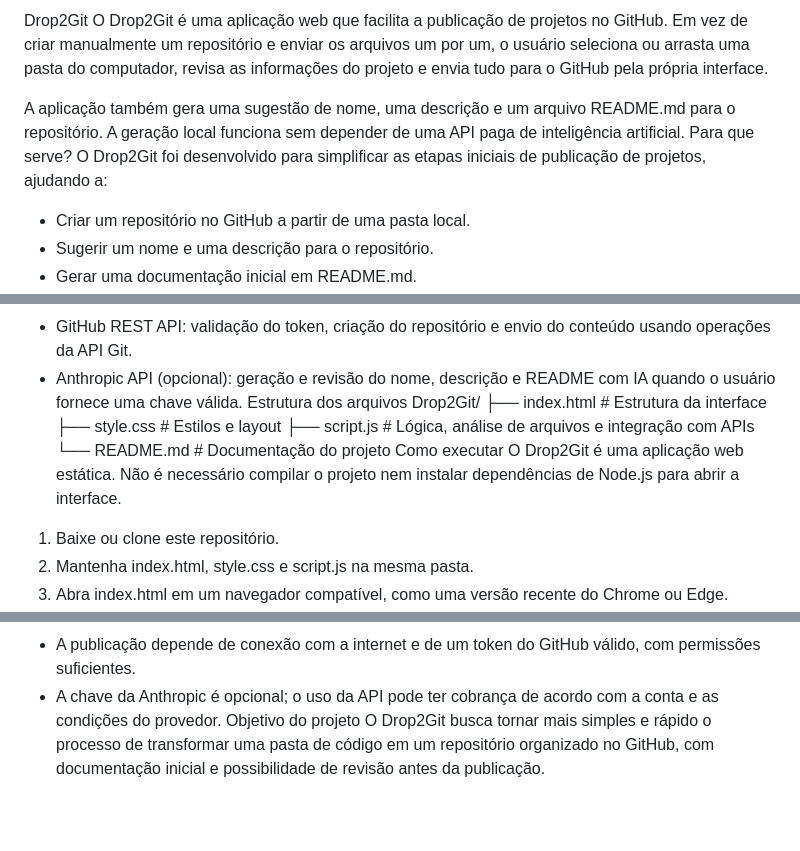
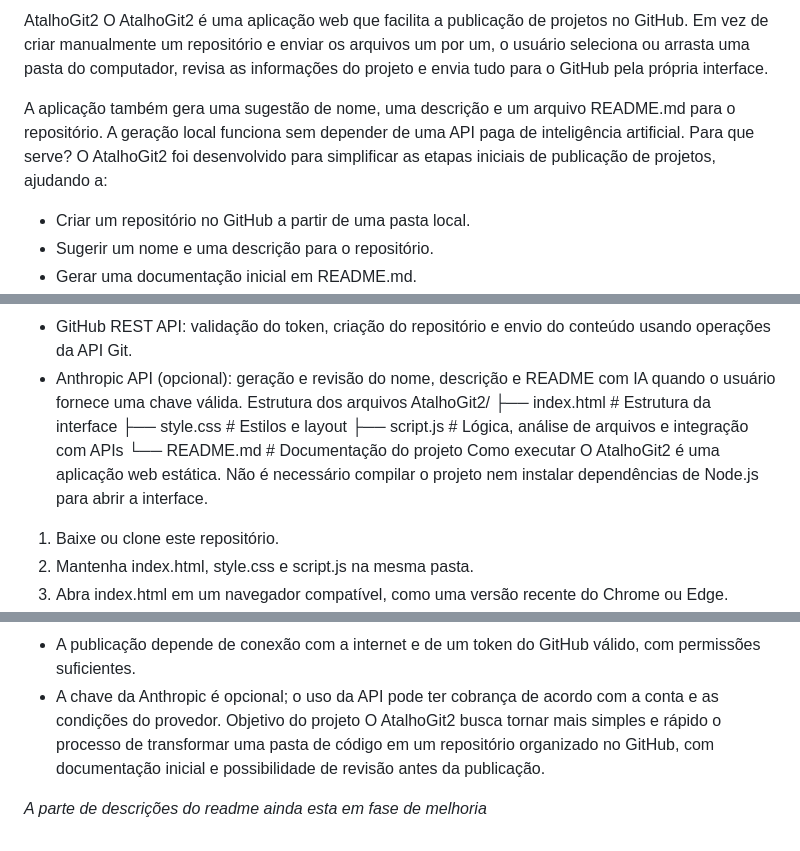
Before and after one commit to LucasBedaa/AtalhoGit2, a Markdown page: README.md, 3 parts joined by grey strips. Drawn GitHub-style; blank space fills up the shorter version.

```diff
--- a/README.md
+++ b/README.md
@@ -1,9 +1,9 @@
-Drop2Git
-O Drop2Git é uma aplicação web que facilita a publicação de projetos no GitHub. Em vez de criar manualmente um repositório e enviar os arquivos um por um, o usuário seleciona ou arrasta uma pasta do computador, revisa as informações do projeto e envia tudo para o GitHub pela própria interface.
+AtalhoGit2
+O AtalhoGit2 é uma aplicação web que facilita a publicação de projetos no GitHub. Em vez de criar manualmente um repositório e enviar os arquivos um por um, o usuário seleciona ou arrasta uma pasta do computador, revisa as informações do projeto e envia tudo para o GitHub pela própria interface.
 
 A aplicação também gera uma sugestão de nome, uma descrição e um arquivo README.md para o repositório. A geração local funciona sem depender de uma API paga de inteligência artificial.
 Para que serve?
-O Drop2Git foi desenvolvido para simplificar as etapas iniciais de publicação de projetos, ajudando a:
+O AtalhoGit2 foi desenvolvido para simplificar as etapas iniciais de publicação de projetos, ajudando a:
 - Criar um repositório no GitHub a partir de uma pasta local.
 - Sugerir um nome e uma descrição para o repositório.
 - Gerar uma documentação inicial em README.md.
@@ -26,13 +26,13 @@ Tecnologias utilizadas
 - GitHub REST API: validação do token, criação do repositório e envio do conteúdo usando operações da API Git.
 - Anthropic API (opcional): geração e revisão do nome, descrição e README com IA quando o usuário fornece uma chave válida.
 Estrutura dos arquivos
-Drop2Git/
+AtalhoGit2/
 ├── index.html   # Estrutura da interface
 ├── style.css    # Estilos e layout
 ├── script.js    # Lógica, análise de arquivos e integração com APIs
 └── README.md    # Documentação do projeto
 Como executar
-O Drop2Git é uma aplicação web estática. Não é necessário compilar o projeto nem instalar dependências de Node.js para abrir a interface.
+O AtalhoGit2 é uma aplicação web estática. Não é necessário compilar o projeto nem instalar dependências de Node.js para abrir a interface.
 1. Baixe ou clone este repositório.
 2. Mantenha index.html, style.css e script.js na mesma pasta.
 3. Abra index.html em um navegador compatível, como uma versão recente do Chrome ou Edge.
@@ -63,4 +64,6 @@ Limitações
 - A publicação depende de conexão com a internet e de um token do GitHub válido, com permissões suficientes.
 - A chave da Anthropic é opcional; o uso da API pode ter cobrança de acordo com a conta e as condições do provedor.
 Objetivo do projeto
-O Drop2Git busca tornar mais simples e rápido o processo de transformar uma pasta de código em um repositório organizado no GitHub, com documentação inicial e possibilidade de revisão antes da publicação.
+O AtalhoGit2 busca tornar mais simples e rápido o processo de transformar uma pasta de código em um repositório organizado no GitHub, com documentação inicial e possibilidade de revisão antes da publicação.
+
+*A parte de descrições do readme ainda esta em fase de melhoria*
```
Also changed, not shown: other parts of README.md (+1 -0 lines).
